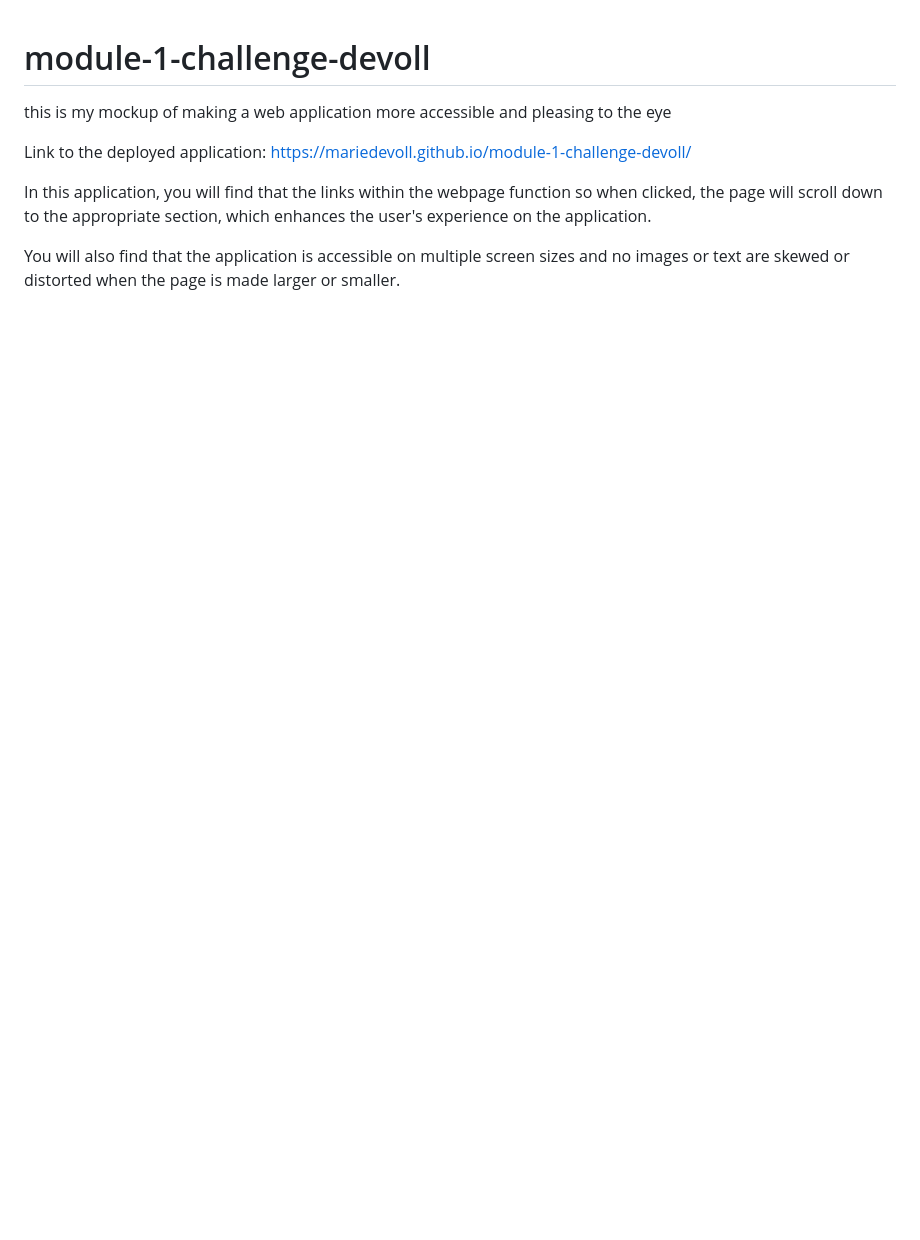
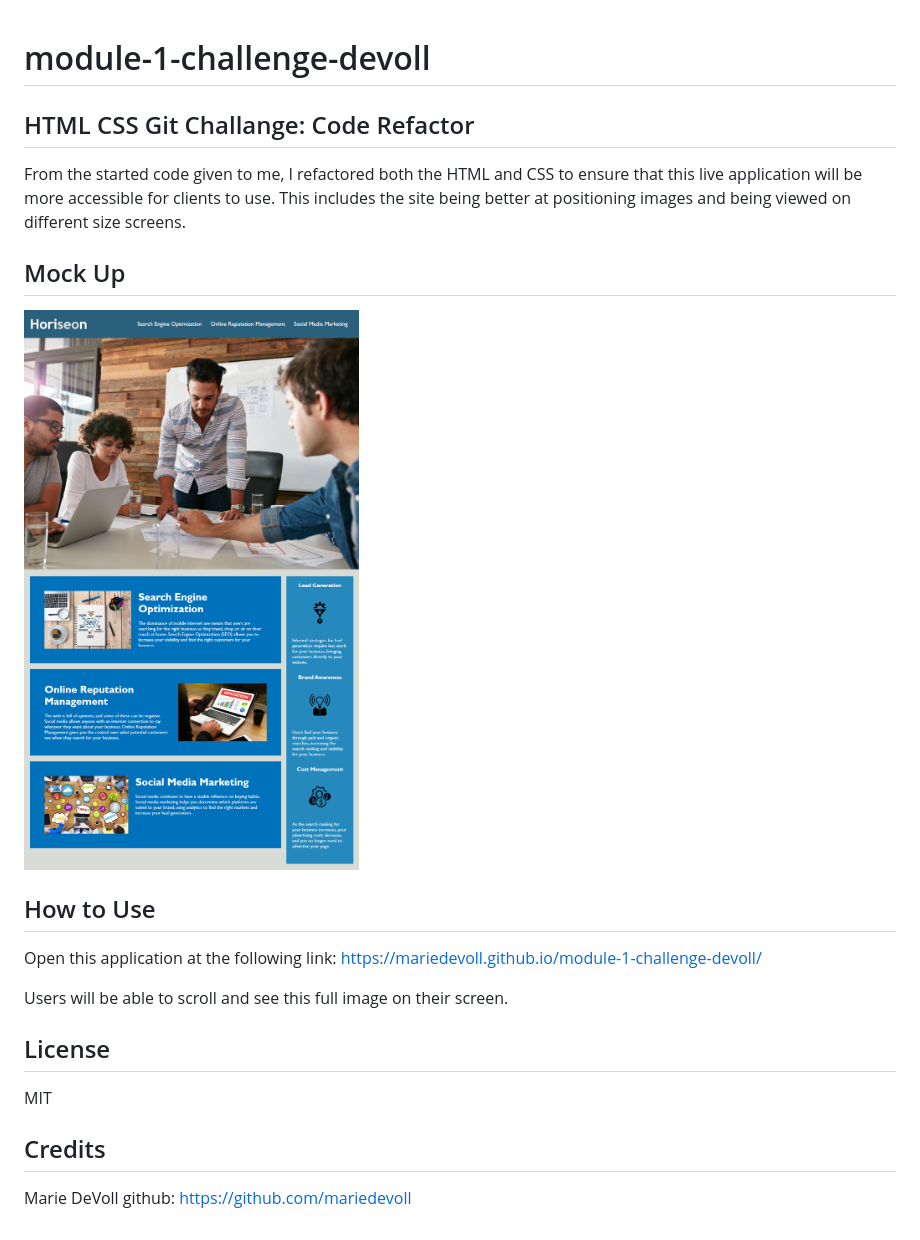
Before and after one commit to mariedevoll/module-1-challenge-devoll, a Markdown page: README.md, the part around the change. Drawn GitHub-style; pictures changed too: horiseon-img.png (added); blank space fills up the shorter version.

Commit message:
for resubmission

```diff
--- a/README.md
+++ b/README.md
@@ -1,8 +1,20 @@
 # module-1-challenge-devoll
-this is my mockup of making a web application more accessible and pleasing to the eye
 
-Link to the deployed application: https://mariedevoll.github.io/module-1-challenge-devoll/
+## HTML CSS Git Challange: Code Refactor
+From the started code given to me, I refactored both the HTML and CSS to ensure that this live application will be more accessible for clients to use. This includes the site being better at positioning images and being viewed on different size screens.
 
-In this application, you will find that the links within the webpage function so when clicked, the page will scroll down to the appropriate section, which enhances the user's experience on the application.
+## Mock Up
+![alt text](horiseon-img.png)
 
-You will also find that the application is accessible on multiple screen sizes and no images or text are skewed or distorted when the page is made larger or smaller.
+## How to Use
+Open this application at the following link:
+https://mariedevoll.github.io/module-1-challenge-devoll/
+
+Users will be able to scroll and see this full image on their screen.
+
+## License
+MIT
+
+## Credits
+Marie DeVoll
+github: https://github.com/mariedevoll
```
